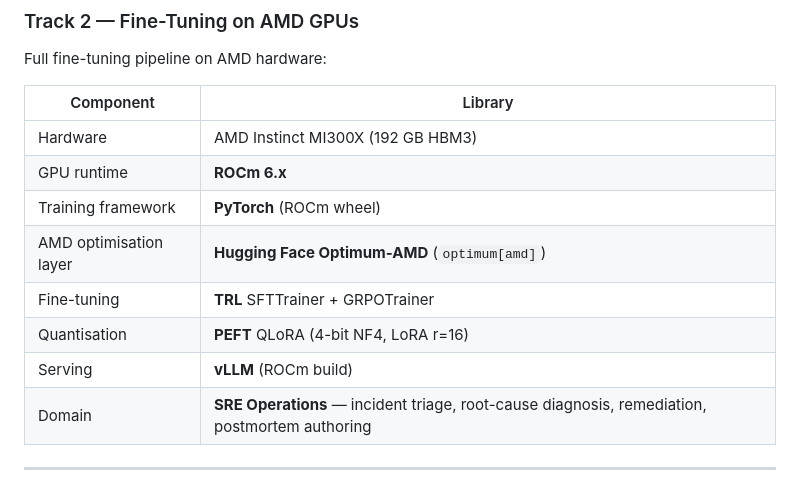
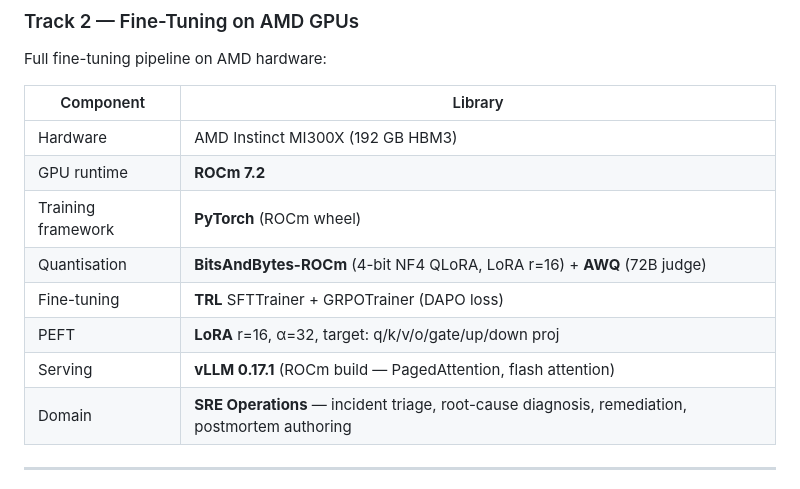
Before and after one commit to Harikishanth/AtlasOps, a Markdown page: README.md, the part around the change. GitHub-like rendering.

Commit message:
fix: remove false optimum-amd claim — actual stack is vLLM ROCm + BitsAndBytes-ROCm + AWQ

```diff
--- a/README.md
+++ b/README.md
@@ -72,12 +72,12 @@ Full fine-tuning pipeline on AMD hardware:
 | Component | Library |
 |---|---|
 | Hardware | AMD Instinct MI300X (192 GB HBM3) |
-| GPU runtime | **ROCm 6.x** |
+| GPU runtime | **ROCm 7.2** |
 | Training framework | **PyTorch** (ROCm wheel) |
-| AMD optimisation layer | **Hugging Face Optimum-AMD** (`optimum[amd]`) |
-| Fine-tuning | **TRL** SFTTrainer + GRPOTrainer |
-| Quantisation | **PEFT** QLoRA (4-bit NF4, LoRA r=16) |
-| Serving | **vLLM** (ROCm build) |
+| Quantisation | **BitsAndBytes-ROCm** (4-bit NF4 QLoRA, LoRA r=16) + **AWQ** (72B judge) |
+| Fine-tuning | **TRL** SFTTrainer + GRPOTrainer (DAPO loss) |
+| PEFT | **LoRA** r=16, α=32, target: q/k/v/o/gate/up/down proj |
+| Serving | **vLLM 0.17.1** (ROCm build — PagedAttention, flash attention) |
 | Domain | **SRE Operations** — incident triage, root-cause diagnosis, remediation, postmortem authoring |
 
 ---
```
